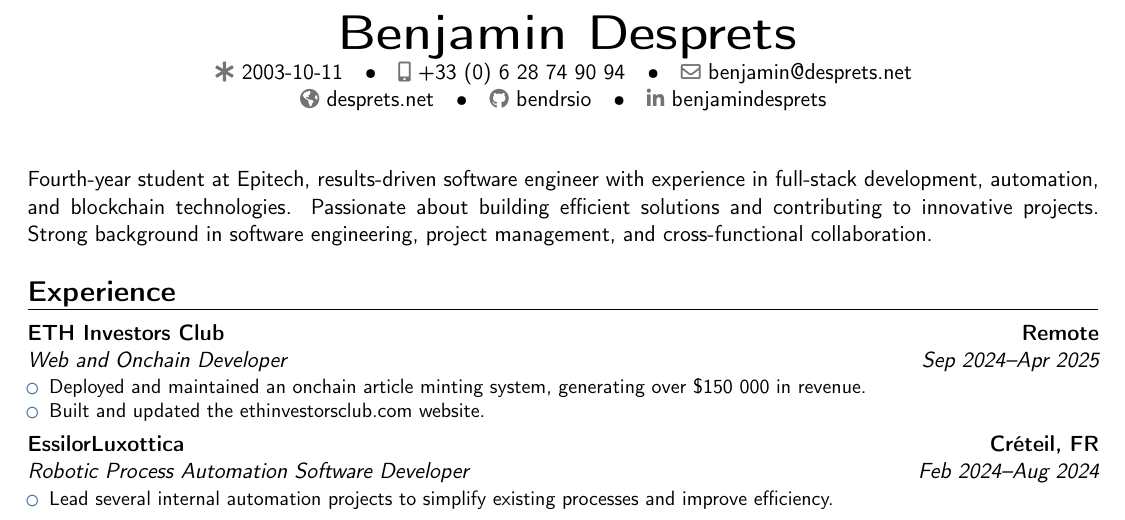
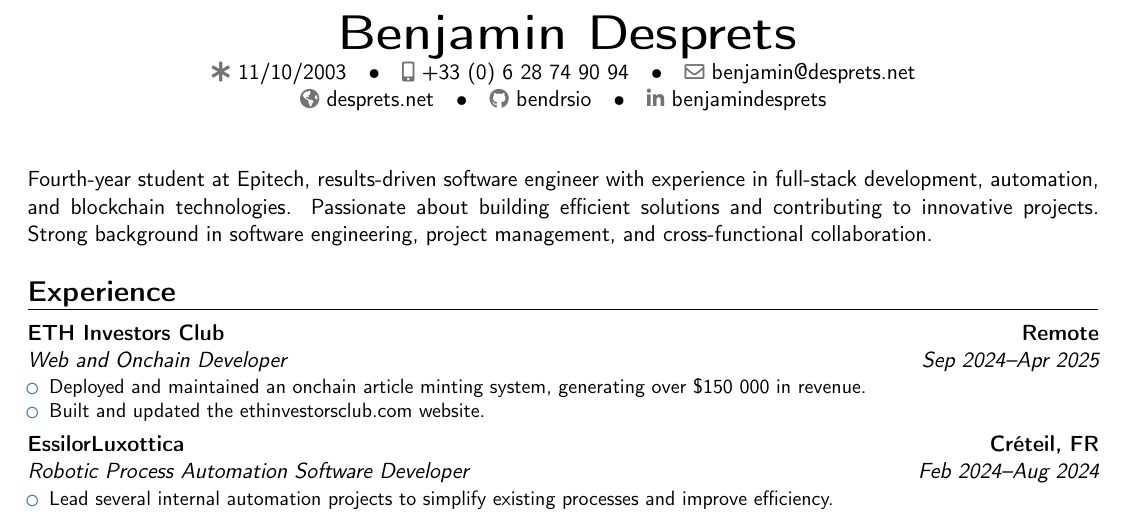
Before and after one commit to bendrsio/CV, a LaTeX CV (CV.tex): part of the page, cut so that both start at the same text. Compiled offline with pdfLaTeX.

Commit message:
update: birthdate format

```diff
--- a/CV.tex
+++ b/CV.tex
@@ -9,7 +9,7 @@
 
 \name{}{Benjamin Desprets}
 % \title{Full-Stack Developer}
-\born{2003-10-11}
+\born{11/10/2003}
 % \address{Paris, France}
 \phone[mobile]{+33~(0)~6~28~74~90~94}
 \email{benjamin@desprets.net}
```
Also changed, not shown: CV.pdf.
